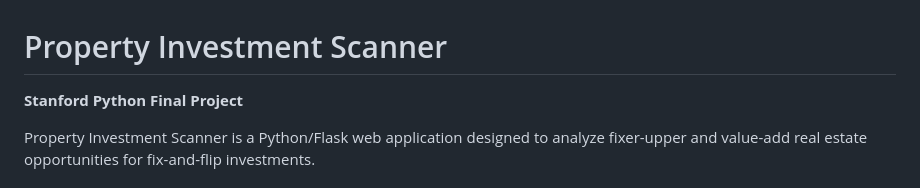
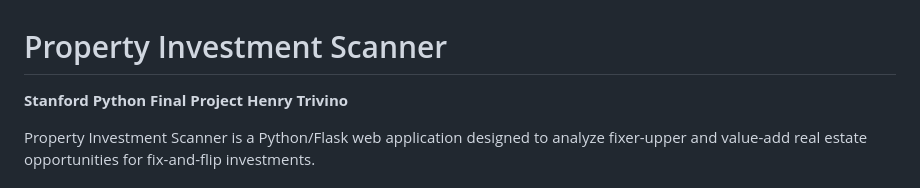
Before and after one commit to mfbsolutionsm/codeinp_h, a Markdown page: README.md, the part around the change. Drawn GitHub-style.

```diff
--- a/README.md
+++ b/README.md
@@ -1,6 +1,6 @@
 # Property Investment Scanner
 
-**Stanford Python Final Project**
+**Stanford Python Final Project Henry Trivino**
 
 Property Investment Scanner is a Python/Flask web application designed to analyze fixer-upper and value-add real estate opportunities for fix-and-flip investments.
 
```
